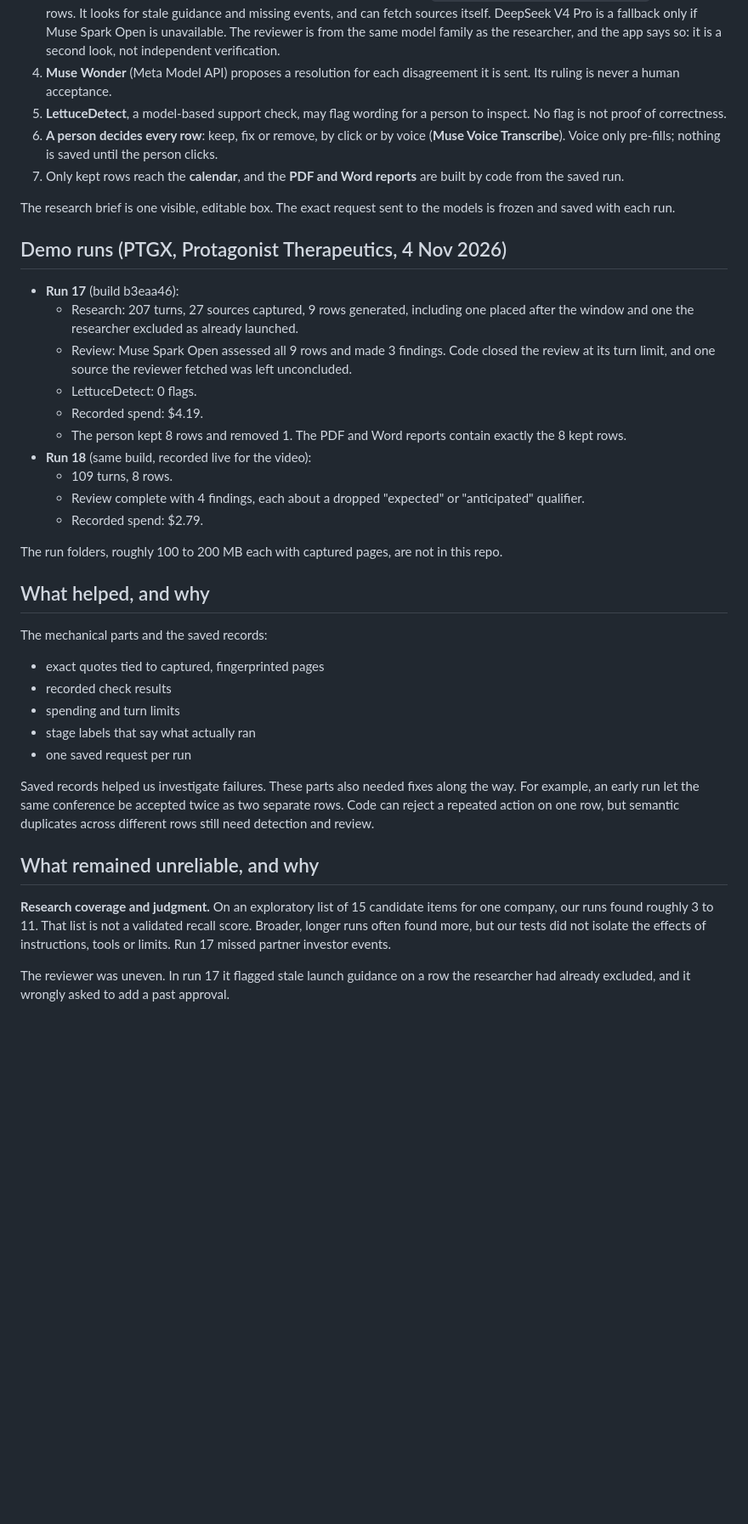
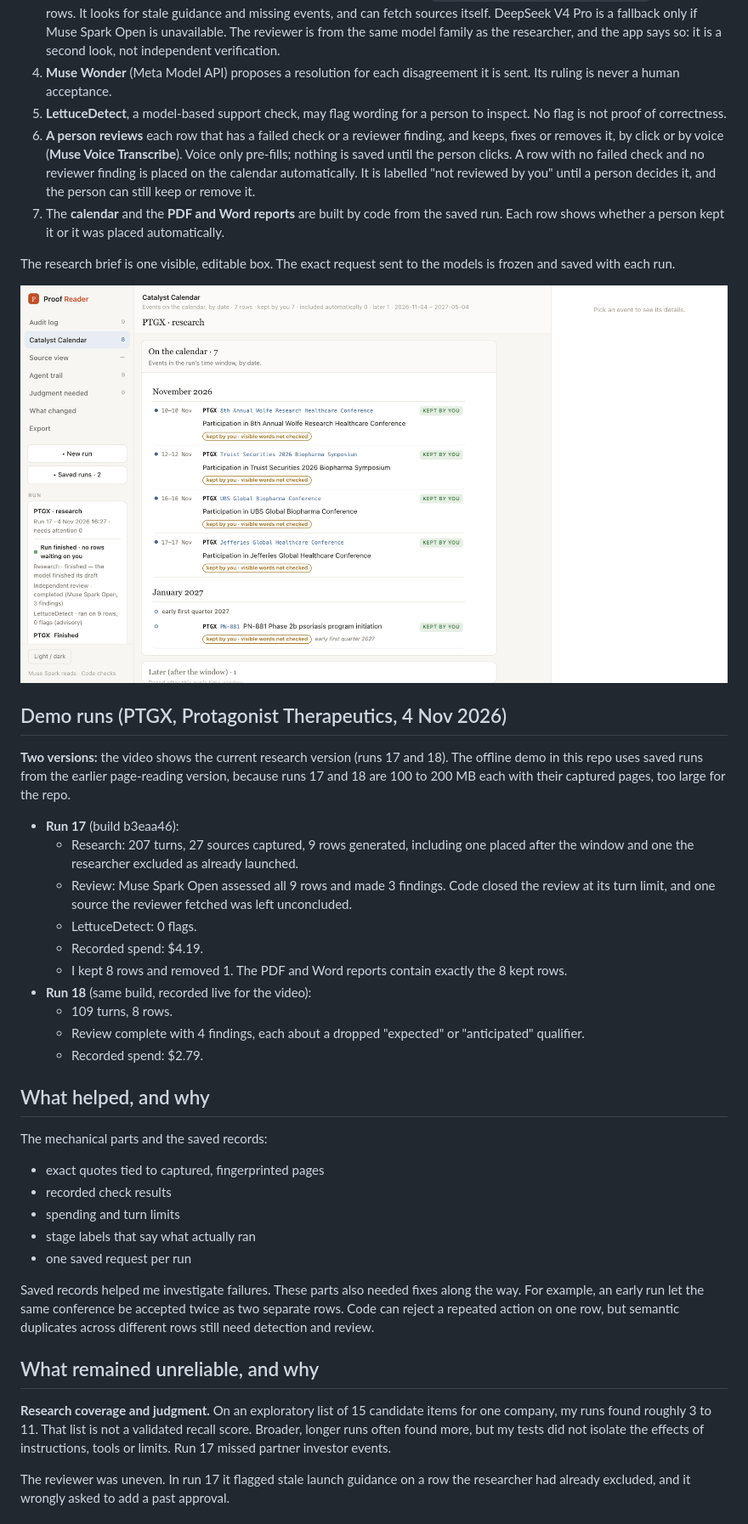
Before and after one commit to CVA71actual/proof-reader-hackathon, a Markdown page: README.md, the part around one of its changes. Shown at 85% size. Drawn GitHub-style; pictures changed too: docs/images/run17-calendar.png (added); blank space fills up the shorter version.

Commit message:
README: Kimi review fixes (status, two versions, three-click tour, automatic placement stated, first person, screenshots)
Co-Authored-By: Claude Opus 5.5 <noreply@anthropic.com>

```diff
--- a/README.md
+++ b/README.md
@@ -15,25 +17,27 @@ Demo video: [YouTube link]
 3. **Muse Spark Open** (Meta's open-weight model, served on Baseten as `meta-models/muse-spark-open-1026`) reviews the rows. It looks for stale guidance and missing events, and can fetch sources itself. DeepSeek V4 Pro is a fallback only if Muse Spark Open is unavailable. The reviewer is from the same model family as the researcher, and the app says so: it is a second look, not independent verification.
 4. **Muse Wonder** (Meta Model API) proposes a resolution for each disagreement it is sent. Its ruling is never a human acceptance.
 5. **LettuceDetect**, a model-based support check, may flag wording for a person to inspect. No flag is not proof of correctness.
-6. **A person decides every row**: keep, fix or remove, by click or by voice (**Muse Voice Transcribe**). Voice only pre-fills; nothing is saved until the person clicks.
-7. Only kept rows reach the **calendar**, and the **PDF and Word reports** are built by code from the saved run.
+6. **A person reviews** each row that has a failed check or a reviewer finding, and keeps, fixes or removes it, by click or by voice (**Muse Voice Transcribe**). Voice only pre-fills; nothing is saved until the person clicks. A row with no failed check and no reviewer finding is placed on the calendar automatically. It is labelled "not reviewed by you" until a person decides it, and the person can still keep or remove it.
+7. The **calendar** and the **PDF and Word reports** are built by code from the saved run. Each row shows whether a person kept it or it was placed automatically.
 
 The research brief is one visible, editable box. The exact request sent to the models is frozen and saved with each run.
 
+![Run 17: the calendar of rows the person kept](docs/images/run17-calendar.png)
+
 ## Demo runs (PTGX, Protagonist Therapeutics, 4 Nov 2026)
+
+**Two versions:** the video shows the current research version (runs 17 and 18). The offline demo in this repo uses saved runs from the earlier page-reading version, because runs 17 and 18 are 100 to 200 MB each with their captured pages, too large for the repo.
 
 - **Run 17** (build b3eaa46):
   - Research: 207 turns, 27 sources captured, 9 rows generated, including one placed after the window and one the researcher excluded as already launched.
   - Review: Muse Spark Open assessed all 9 rows and made 3 findings. Code closed the review at its turn limit, and one source the reviewer fetched was left unconcluded.
   - LettuceDetect: 0 flags.
   - Recorded spend: $4.19.
-  - The person kept 8 rows and removed 1. The PDF and Word reports contain exactly the 8 kept rows.
+  - I kept 8 rows and removed 1. The PDF and Word reports contain exactly the 8 kept rows.
 - **Run 18** (same build, recorded live for the video):
   - 109 turns, 8 rows.
   - Review complete with 4 findings, each about a dropped "expected" or "anticipated" qualifier.
   - Recorded spend: $2.79.
-
-The run folders, roughly 100 to 200 MB each with captured pages, are not in this repo.
 
 ## What helped, and why
 
@@ -44,11 +48,11 @@ The mechanical parts and the saved records:
 - stage labels that say what actually ran
 - one saved request per run
 
-Saved records helped us investigate failures. These parts also needed fixes along the way. For example, an early run let the same conference be accepted twice as two separate rows. Code can reject a repeated action on one row, but semantic duplicates across different rows still need detection and review.
+Saved records helped me investigate failures. These parts also needed fixes along the way. For example, an early run let the same conference be accepted twice as two separate rows. Code can reject a repeated action on one row, but semantic duplicates across different rows still need detection and review.
 
 ## What remained unreliable, and why
 
-**Research coverage and judgment.** On an exploratory list of 15 candidate items for one company, our runs found roughly 3 to 11. That list is not a validated recall score. Broader, longer runs often found more, but our tests did not isolate the effects of instructions, tools or limits. Run 17 missed partner investor events.
+**Research coverage and judgment.** On an exploratory list of 15 candidate items for one company, my runs found roughly 3 to 11. That list is not a validated recall score. Broader, longer runs often found more, but my tests did not isolate the effects of instructions, tools or limits. Run 17 missed partner investor events.
 
 The reviewer was uneven. In run 17 it flagged stale launch guidance on a row the researcher had already excluded, and it wrongly asked to add a past approval.
 
```
Also changed, not shown: other parts of README.md (+18 -10 lines), docs/images/run17-proposal-source.png (added).
